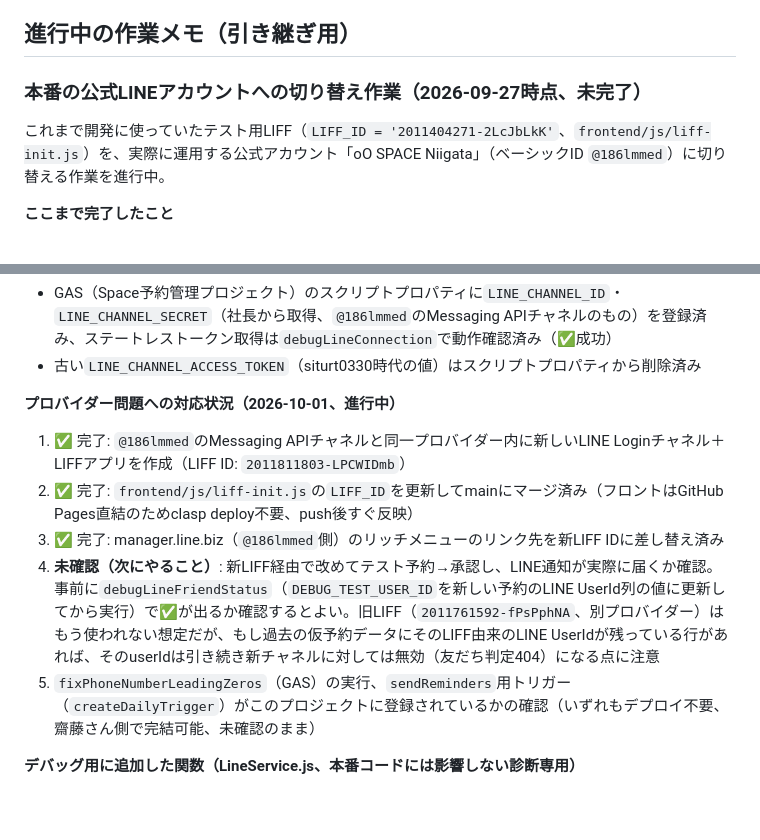
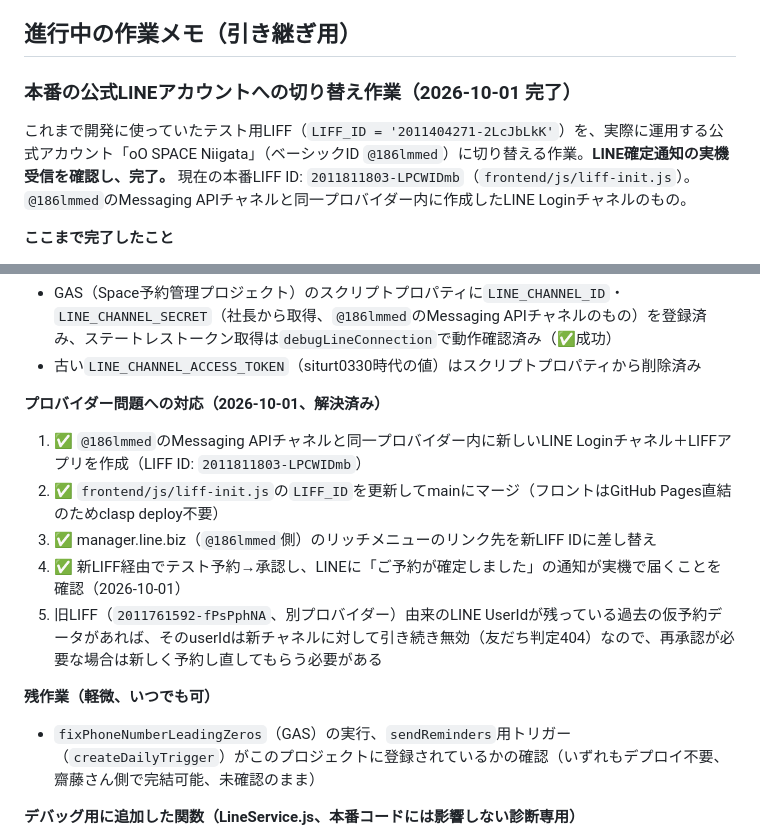
Before and after one commit to sinnovationjp-rgb/Sinnovation-LINEapp, a Markdown page: CLAUDE.md, 2 parts joined by grey strips. Drawn GitHub-style; blank space fills up the shorter version.

Commit message:
引き継ぎメモ更新: LINE通知の実機受信を確認、公式アカウント切り替え完了 (#47)
新LIFF(同一プロバイダー)経由でのテスト予約→承認で、実際にLINEへ
確定通知が届くことを確認できたため、本番公式LINEアカウントへの
切り替え作業を完了として記録する。

Co-authored-by: Claude <noreply@anthropic.com>

```diff
--- a/CLAUDE.md
+++ b/CLAUDE.md
@@ -61,8 +61,9 @@ TASKS.mdのPhase順に、1フェーズずつ実装→動作確認→次フェー
 
 ## 進行中の作業メモ（引き継ぎ用）
 
-### 本番の公式LINEアカウントへの切り替え作業（2026-09-27時点、未完了）
-これまで開発に使っていたテスト用LIFF（`LIFF_ID = '2011404271-2LcJbLkK'`、`frontend/js/liff-init.js`）を、実際に運用する公式アカウント「oO SPACE Niigata」（ベーシックID `@186lmmed`）に切り替える作業を進行中。
+### 本番の公式LINEアカウントへの切り替え作業（2026-10-01 完了）
+これまで開発に使っていたテスト用LIFF（`LIFF_ID = '2011404271-2LcJbLkK'`）を、実際に運用する公式アカウント「oO SPACE Niigata」（ベーシックID `@186lmmed`）に切り替える作業。**LINE確定通知の実機受信を確認し、完了。**
+現在の本番LIFF ID: `2011811803-LPCWIDmb`（`frontend/js/liff-init.js`）。`@186lmmed`のMessaging APIチャネルと同一プロバイダー内に作成したLINE Loginチャネルのもの。
 
 **ここまで完了したこと**
 - LINE Official Account Manager（manager.line.biz）で `@186lmmed` のMessaging APIを有効化し、チャネルID・チャネルシークレットを取得済み
@@ -83,12 +84,15 @@ TASKS.mdのPhase順に、1フェーズずつ実装→動作確認→次フェー
 - GAS（Space予約管理プロジェクト）のスクリプトプロパティに`LINE_CHANNEL_ID`・`LINE_CHANNEL_SECRET`（社長から取得、`@186lmmed`のMessaging APIチャネルのもの）を登録済み、ステートレストークン取得は`debugLineConnection`で動作確認済み（✅成功）
 - 古い`LINE_CHANNEL_ACCESS_TOKEN`（siturt0330時代の値）はスクリプトプロパティから削除済み
 
-**プロバイダー問題への対応状況（2026-10-01、進行中）**
-1. ✅ 完了: `@186lmmed`のMessaging APIチャネルと同一プロバイダー内に新しいLINE Loginチャネル＋LIFFアプリを作成（LIFF ID: `2011811803-LPCWIDmb`）
-2. ✅ 完了: `frontend/js/liff-init.js`の`LIFF_ID`を更新してmainにマージ済み（フロントはGitHub Pages直結のためclasp deploy不要、push後すぐ反映）
-3. ✅ 完了: manager.line.biz（`@186lmmed`側）のリッチメニューのリンク先を新LIFF IDに差し替え済み
-4. **未確認（次にやること）**: 新LIFF経由で改めてテスト予約→承認し、LINE通知が実際に届くか確認。事前に`debugLineFriendStatus`（`DEBUG_TEST_USER_ID`を新しい予約のLINE UserId列の値に更新してから実行）で✅が出るか確認するとよい。旧LIFF（`2011761592-fPsPphNA`、別プロバイダー）はもう使われない想定だが、もし過去の仮予約データにそのLIFF由来のLINE UserIdが残っている行があれば、そのuserIdは引き続き新チャネルに対しては無効（友だち判定404）になる点に注意
-5. `fixPhoneNumberLeadingZeros`（GAS）の実行、`sendReminders`用トリガー（`createDailyTrigger`）がこのプロジェクトに登録されているかの確認（いずれもデプロイ不要、齋藤さん側で完結可能、未確認のまま）
+**プロバイダー問題への対応（2026-10-01、解決済み）**
+1. ✅ `@186lmmed`のMessaging APIチャネルと同一プロバイダー内に新しいLINE Loginチャネル＋LIFFアプリを作成（LIFF ID: `2011811803-LPCWIDmb`）
+2. ✅ `frontend/js/liff-init.js`の`LIFF_ID`を更新してmainにマージ（フロントはGitHub Pages直結のためclasp deploy不要）
+3. ✅ manager.line.biz（`@186lmmed`側）のリッチメニューのリンク先を新LIFF IDに差し替え
+4. ✅ 新LIFF経由でテスト予約→承認し、LINEに「ご予約が確定しました」の通知が実機で届くことを確認（2026-10-01）
+5. 旧LIFF（`2011761592-fPsPphNA`、別プロバイダー）由来のLINE UserIdが残っている過去の仮予約データがあれば、そのuserIdは新チャネルに対して引き続き無効（友だち判定404）なので、再承認が必要な場合は新しく予約し直してもらう必要がある
+
+**残作業（軽微、いつでも可）**
+- `fixPhoneNumberLeadingZeros`（GAS）の実行、`sendReminders`用トリガー（`createDailyTrigger`）がこのプロジェクトに登録されているかの確認（いずれもデプロイ不要、齋藤さん側で完結可能、未確認のまま）
 
 **デバッグ用に追加した関数（LineService.js、本番コードには影響しない診断専用）**
 - `debugLineConnection()`: アクセストークン取得の成否を確認
```
